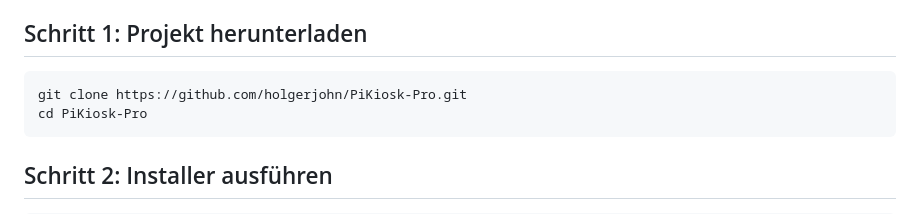
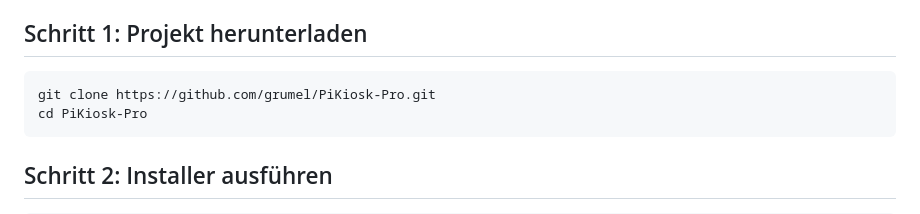
Before and after one commit to grumel/PiKiosk-Pro, a Markdown page: docs/Installation.md, the part around the change. Drawn GitHub-style.

Commit message:
docs(install): Klon-Adresse auf das tatsaechliche Repository korrigiert
Co-Authored-By: Claude Fable 5 <noreply@anthropic.com>

````diff
--- a/docs/Installation.md
+++ b/docs/Installation.md
@@ -13,7 +13,7 @@ einem Raspberry Pi 4.
 ## Schritt 1: Projekt herunterladen
 
 ```bash
-git clone https://github.com/holgerjohn/PiKiosk-Pro.git
+git clone https://github.com/grumel/PiKiosk-Pro.git
 cd PiKiosk-Pro
 ```
 
````
Also changed, not shown: README.md (+1 -1 lines).
